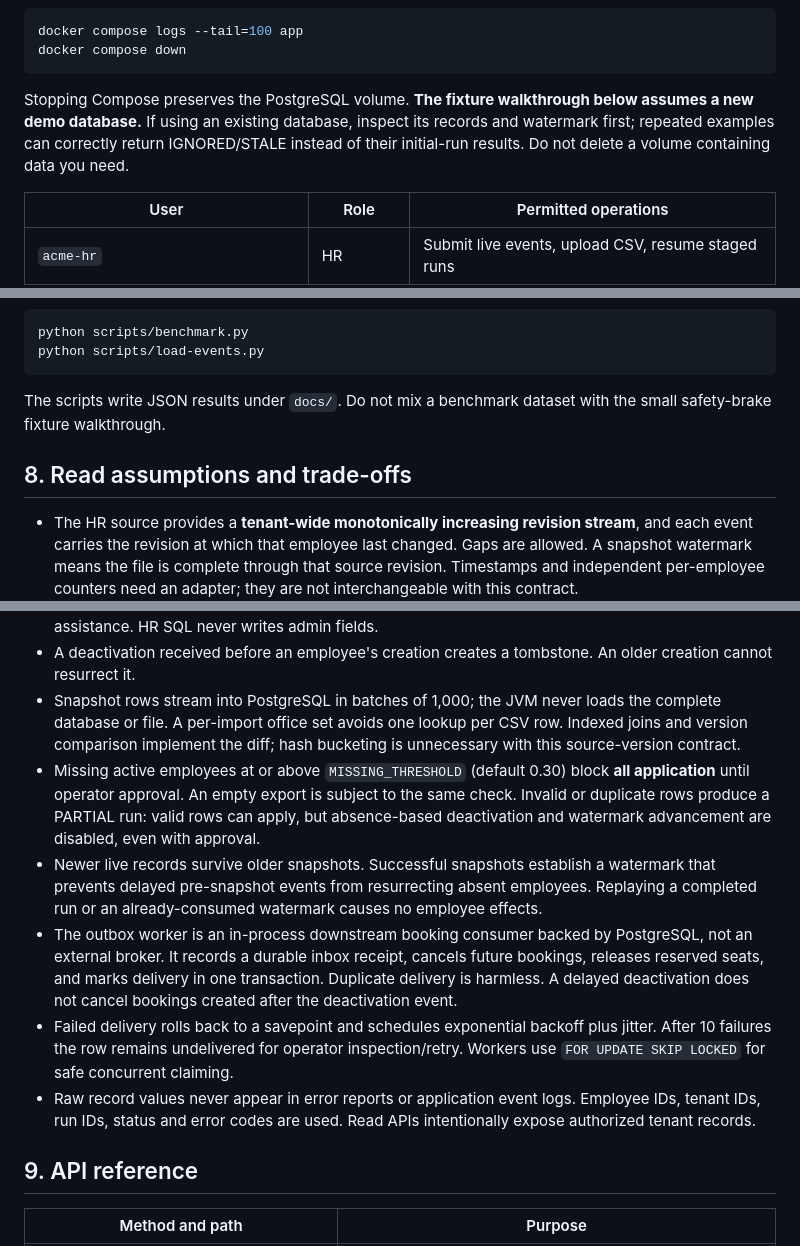
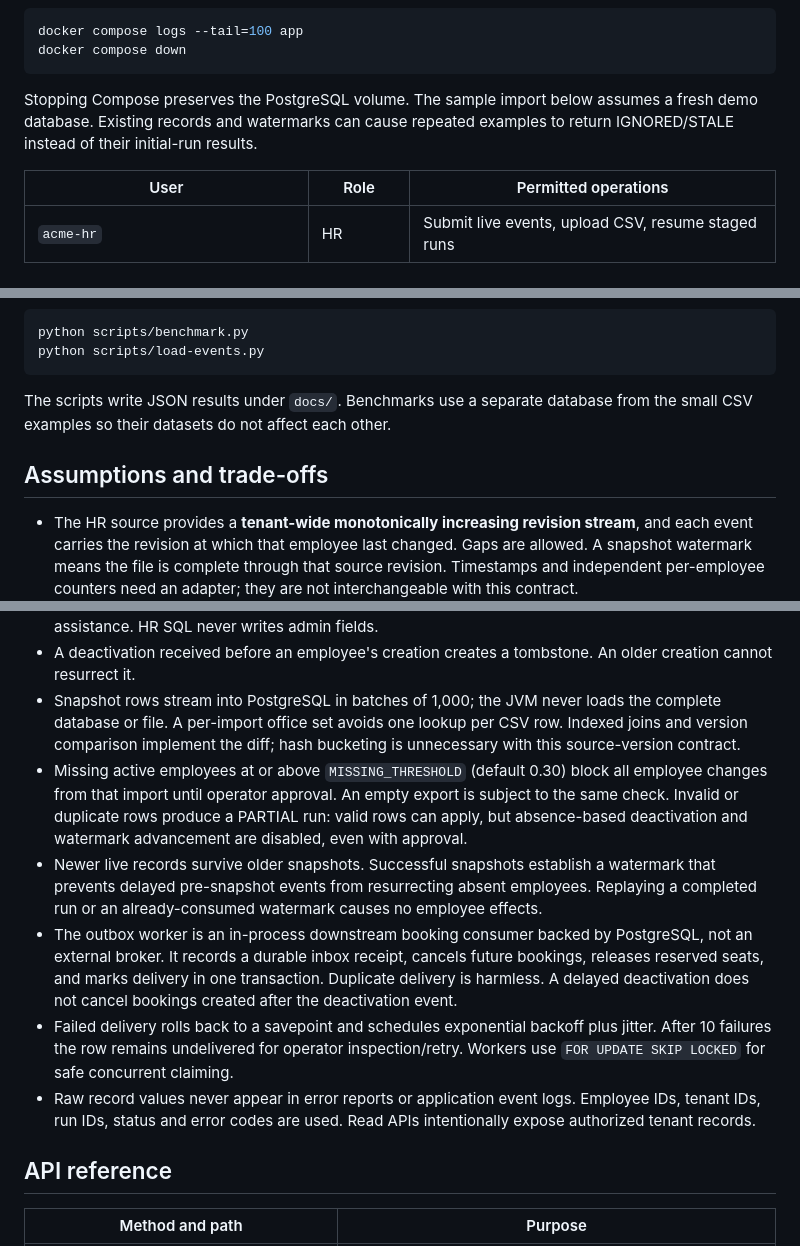
Before and after one commit to Ayush-Vish/HR_Roster_Sync, a Markdown page: README.md, 3 parts joined by grey strips. Rendered like a GitHub page.

````diff
--- a/README.md
+++ b/README.md
@@ -38,7 +23,7 @@ docker compose logs --tail=100 app
 docker compose down
 ```
 
-Stopping Compose preserves the PostgreSQL volume. **The fixture walkthrough below assumes a new demo database.** If using an existing database, inspect its records and watermark first; repeated examples can correctly return IGNORED/STALE instead of their initial-run results. Do not delete a volume containing data you need.
+Stopping Compose preserves the PostgreSQL volume. The sample import below assumes a fresh demo database. Existing records and watermarks can cause repeated examples to return IGNORED/STALE instead of their initial-run results.
 
 | User | Role | Permitted operations |
 |---|---|---|
@@ -207,9 +192,9 @@ python scripts/benchmark.py
 python scripts/load-events.py
 ```
 
-The scripts write JSON results under `docs/`. Do not mix a benchmark dataset with the small safety-brake fixture walkthrough.
+The scripts write JSON results under `docs/`. Benchmarks use a separate database from the small CSV examples so their datasets do not affect each other.
 
-## 8. Read assumptions and trade-offs
+## Assumptions and trade-offs
 
 
 
@@ -219,14 +204,14 @@ The scripts write JSON results under `docs/`. Do not mix a benchmark dataset wit
 * HR owns name, email, phone, manager, office, shift, and active status. Admin owns pickup point and assistance. HR SQL never writes admin fields.
 * A deactivation received before an employee's creation creates a tombstone. An older creation cannot resurrect it.
 * Snapshot rows stream into PostgreSQL in batches of 1,000; the JVM never loads the complete database or file. A per-import office set avoids one lookup per CSV row. Indexed joins and version comparison implement the diff; hash bucketing is unnecessary with this source-version contract.
-* Missing active employees at or above `MISSING_THRESHOLD` (default 0.30) block **all application** until operator approval. An empty export is subject to the same check. Invalid or duplicate rows produce a PARTIAL run: valid rows can apply, but absence-based deactivation and watermark advancement are disabled, even with approval.
+* Missing active employees at or above `MISSING_THRESHOLD` (default 0.30) block all employee changes from that import until operator approval. An empty export is subject to the same check. Invalid or duplicate rows produce a PARTIAL run: valid rows can apply, but absence-based deactivation and watermark advancement are disabled, even with approval.
 * Newer live records survive older snapshots. Successful snapshots establish a watermark that prevents delayed pre-snapshot events from resurrecting absent employees. Replaying a completed run or an already-consumed watermark causes no employee effects.
 * The outbox worker is an in-process downstream booking consumer backed by PostgreSQL, not an external broker. It records a durable inbox receipt, cancels future bookings, releases reserved seats, and marks delivery in one transaction. Duplicate delivery is harmless. A delayed deactivation does not cancel bookings created after the deactivation event.
 * Failed delivery rolls back to a savepoint and schedules exponential backoff plus jitter. After 10 failures the row remains undelivered for operator inspection/retry. Workers use `FOR UPDATE SKIP LOCKED` for safe concurrent claiming.
 * Raw record values never appear in error reports or application event logs. Employee IDs, tenant IDs, run IDs, status and error codes are used. Read APIs intentionally expose authorized tenant records.
 
 
-## 9. API reference
+## API reference
 
 
 | Method and path | Purpose |
````
Also changed, not shown: other parts of README.md (+29 -42 lines).
